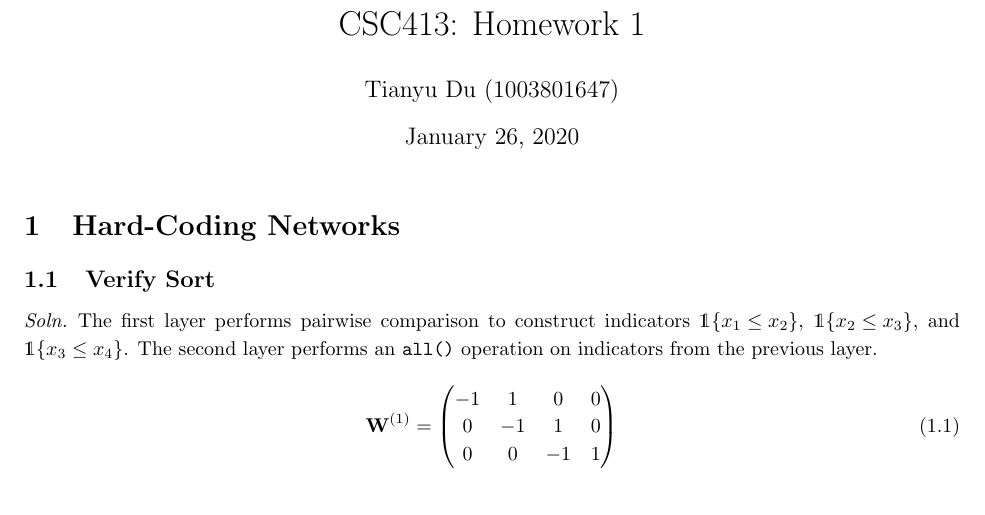
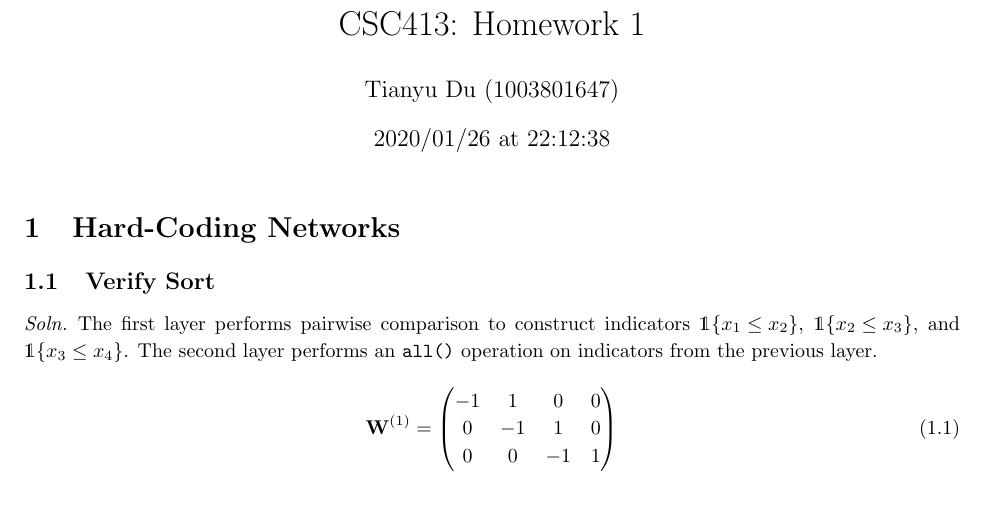
Before and after one commit to TianyuDu/CSC413, a LaTeX problem sheet (Homework1/report_pdf.tex): part of page 1 of 14, cut so that both start at the same text. The pictures show the PDF file Homework1/report_pdf.pdf that the author committed with the source.

Commit message:
add compile tag

```diff
--- a/Homework1/report_pdf.tex
+++ b/Homework1/report_pdf.tex
@@ -56,7 +57,7 @@
 \lstset{style=mystyle}
 
 \title{CSC413: Homework 1}
-\date{\today}
+\date{\today\ at \currenttime}
 \author{Tianyu Du (1003801647)}
 \begin{document}
     \maketitle
```
Also changed, not shown: Homework1/report_pdf.pdf, Homework1/report_pdf.tex (1 more changed lines), 2 other files.
